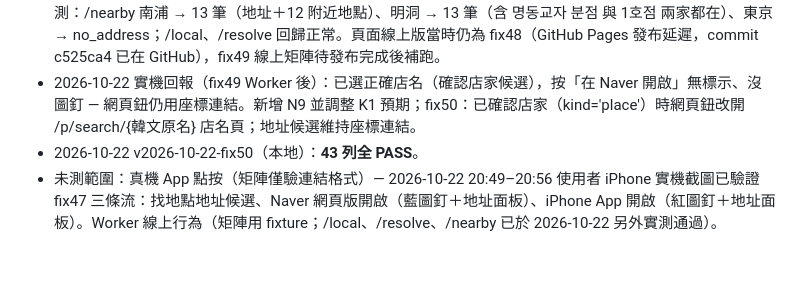
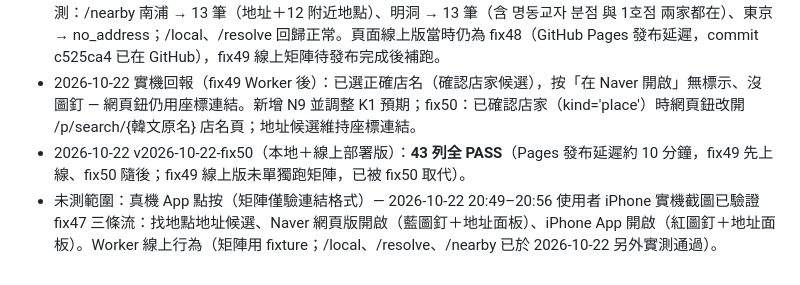
Before and after one commit to trevor-web-cloud/korea-drug-check, a Markdown page: map-converter/COVERAGE_MATRIX.md, the part around the change. Rendered like a GitHub page.

Commit message:
map-converter: 紀錄 fix50 線上 43/43

```diff
--- a/map-converter/COVERAGE_MATRIX.md
+++ b/map-converter/COVERAGE_MATRIX.md
@@ -65,5 +65,5 @@ Dimensions: 來源（Google / Naver / Yahoo / Plus Code / 純座標 / 分享文
 - 2026-10-22 實機回報（fix48 後）：「無法換一家」— 地址模式只有 1 個候選（地址本身），換一家繞回同一個。新增 K8；fix49：Worker /nearby 加 Kakao 類別搜尋（半徑 300m，8 類別，去重上限 12），候選 kind 分 address/place 分開文案。
 - 2026-10-22 v2026-10-22-fix49（本地）：**42 列全 PASS**。Worker fix49 已於 21:17 由使用者部署並實測：/nearby 南浦 → 13 筆（地址＋12 附近地點）、明洞 → 13 筆（含 명동교자 분점 與 1호점 兩家都在）、東京 → no_address；/local、/resolve 回歸正常。頁面線上版當時仍為 fix48（GitHub Pages 發布延遲，commit c525ca4 已在 GitHub），fix49 線上矩陣待發布完成後補跑。
 - 2026-10-22 實機回報（fix49 Worker 後）：已選正確店名（確認店家候選），按「在 Naver 開啟」無標示、沒圖釘 — 網頁鈕仍用座標連結。新增 N9 並調整 K1 預期；fix50：已確認店家（kind='place'）時網頁鈕改開 /p/search/{韓文原名} 店名頁；地址候選維持座標連結。
-- 2026-10-22 v2026-10-22-fix50（本地）：**43 列全 PASS**。
+- 2026-10-22 v2026-10-22-fix50（本地＋線上部署版）：**43 列全 PASS**（Pages 發布延遲約 10 分鐘，fix49 先上線、fix50 隨後；fix49 線上版未單獨跑矩陣，已被 fix50 取代）。
 - 未測範圍：真機 App 點按（矩陣僅驗連結格式）— 2026-10-22 20:49–20:56 使用者 iPhone 實機截圖已驗證 fix47 三條流：找地點地址候選、Naver 網頁版開啟（藍圖釘＋地址面板）、iPhone App 開啟（紅圖釘＋地址面板）。Worker 線上行為（矩陣用 fixture；/local、/resolve、/nearby 已於 2026-10-22 另外實測通過）。
```
